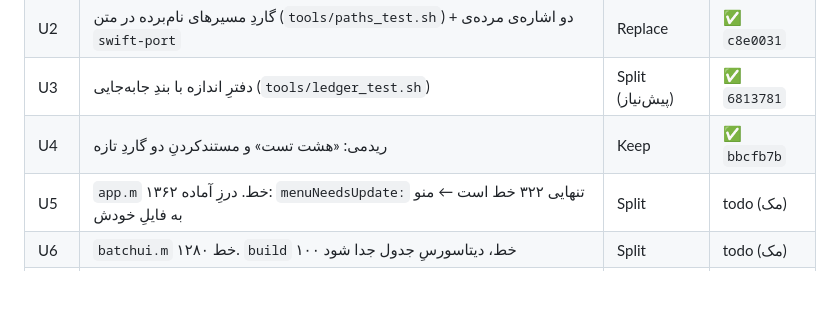
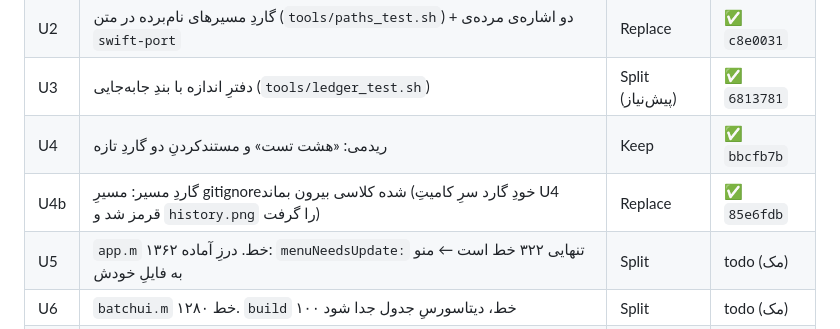
Before and after one commit to smk-labs/zemzeme, a Markdown page: docs/dev-notes/SPRING-CLEAN-2026-08-22.md, the part around the change. Rendered like a GitHub page; blank space fills up the shorter version.

Commit message:
نقشه: واحد U4b ثبت شد
گاردِ مسیر سرِ کامیتِ خودِ نقشه قرمز شد و موردی را گرفت که فهرستِ دستی جا
انداخته بود. ثبتش لازم است چون همان الگوی U1 است، دومین بار در یک پاس.

Co-Authored-By: Claude Opus 5 <noreply@anthropic.com>

```diff
--- a/docs/dev-notes/SPRING-CLEAN-2026-08-22.md
+++ b/docs/dev-notes/SPRING-CLEAN-2026-08-22.md
@@ -49,6 +49,7 @@
 | U2 | گاردِ مسیرهای نام‌برده در متن (`tools/paths_test.sh`) + دو اشاره‌ی مرده‌ی `swift-port` | Replace | ✅ `c8e0031` |
 | U3 | دفترِ اندازه با بندِ جابه‌جایی (`tools/ledger_test.sh`) | Split (پیش‌نیاز) | ✅ `6813781` |
 | U4 | ریدمی: «هشت تست» و مستندکردنِ دو گاردِ تازه | Keep | ✅ `bbcfb7b` |
+| U4b | گاردِ مسیر: مسیرِ gitignore‌شده کلاسی بیرون بماند (خودِ گارد سرِ کامیتِ U4 قرمز شد و `history.png` را گرفت) | Replace | ✅ `85e6fdb` |
 | U5 | `app.m` ۱۳۶۲ خط. درزِ آماده: `menuNeedsUpdate:` تنهایی ۳۲۲ خط است ← منو به فایلِ خودش | Split | todo (مک) |
 | U6 | `batchui.m` ۱۲۸۰ خط. `build` ۱۰۰ خط، دیتاسورسِ جدول جدا شود | Split | todo (مک) |
 | U7 | `panel.m` ۱۱۳۵ خط. `render:` ۱۸۷ و `init` ۱۷۴ | Split | todo (مک) |
```
